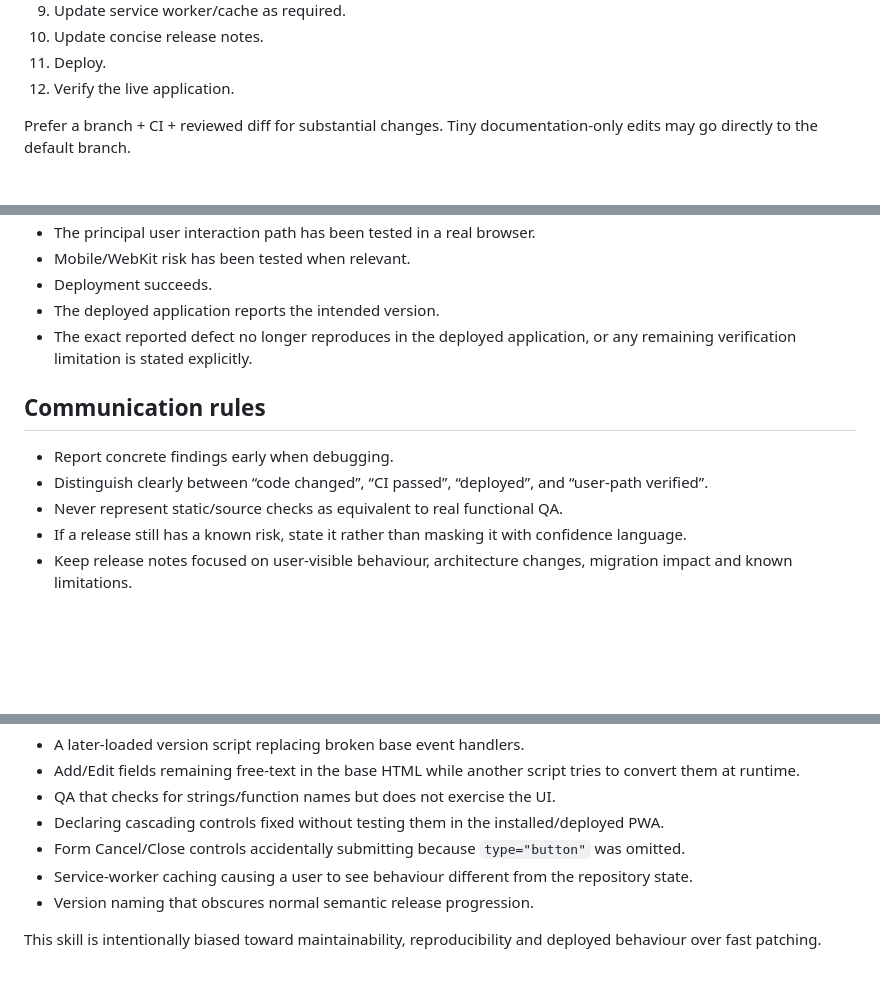
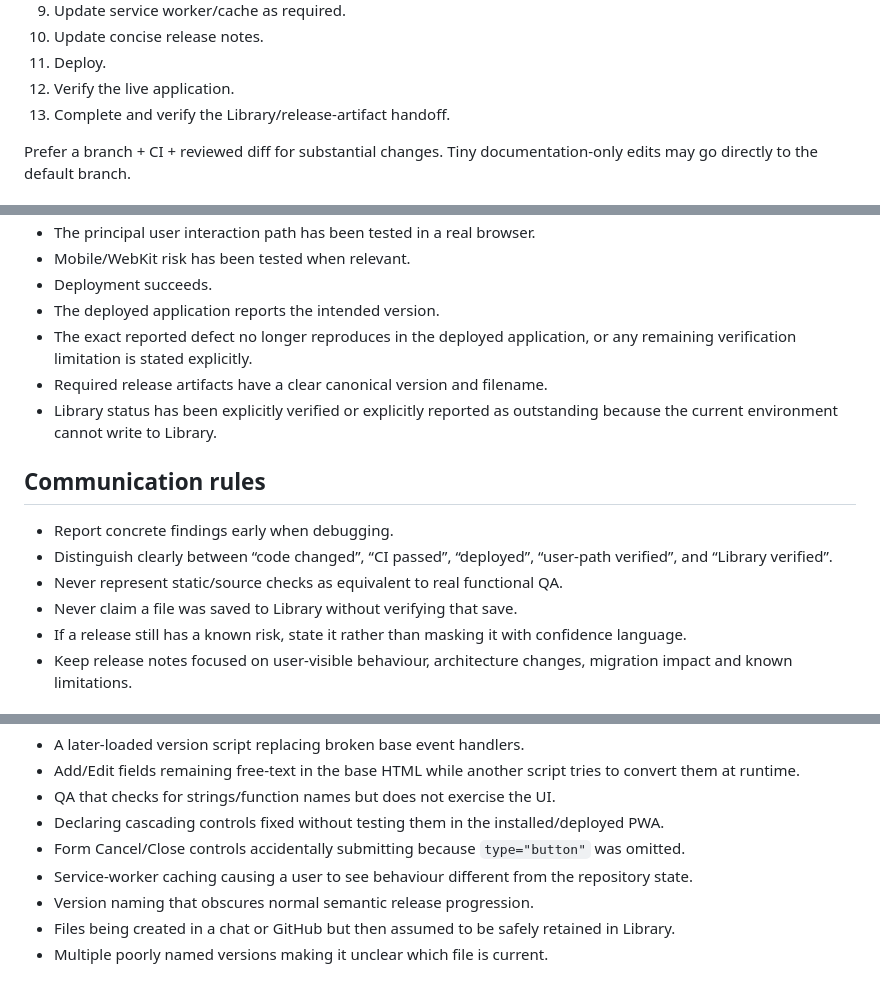
Before and after one commit to pglennonau/pers-favourites, a Markdown page: skills/app-building/SKILL.md, 3 parts joined by grey strips. GitHub-like rendering; blank space fills up the shorter version.

```diff
--- a/skills/app-building/SKILL.md
+++ b/skills/app-building/SKILL.md
@@ -221,6 +255,7 @@ For meaningful functional changes:
 10. Update concise release notes.
 11. Deploy.
 12. Verify the live application.
+13. Complete and verify the Library/release-artifact handoff.
 
 Prefer a branch + CI + reviewed diff for substantial changes. Tiny documentation-only edits may go directly to the default branch.
 
@@ -237,12 +272,15 @@ A change is done only when:
 - Deployment succeeds.
 - The deployed application reports the intended version.
 - The exact reported defect no longer reproduces in the deployed application, or any remaining verification limitation is stated explicitly.
+- Required release artifacts have a clear canonical version and filename.
+- Library status has been explicitly verified or explicitly reported as outstanding because the current environment cannot write to Library.
 
 ## Communication rules
 
 - Report concrete findings early when debugging.
-- Distinguish clearly between “code changed”, “CI passed”, “deployed”, and “user-path verified”.
+- Distinguish clearly between “code changed”, “CI passed”, “deployed”, “user-path verified”, and “Library verified”.
 - Never represent static/source checks as equivalent to real functional QA.
+- Never claim a file was saved to Library without verifying that save.
 - If a release still has a known risk, state it rather than masking it with confidence language.
 - Keep release notes focused on user-visible behaviour, architecture changes, migration impact and known limitations.
 
@@ -257,5 +295,5 @@ The following failures should not recur:
 - Form Cancel/Close controls accidentally submitting because `type="button"` was omitted.
 - Service-worker caching causing a user to see behaviour different from the repository state.
 - Version naming that obscures normal semantic release progression.
-
-This skill is intentionally biased toward maintainability, reproducibility and deployed behaviour over fast patching.
+- Files being created in a chat or GitHub but then assumed to be safely retained in Library.
+- Multiple poorly named versions making it unclear which file is current.
```
Also changed, not shown: other parts of skills/app-building/SKILL.md (+34 -0 lines).
